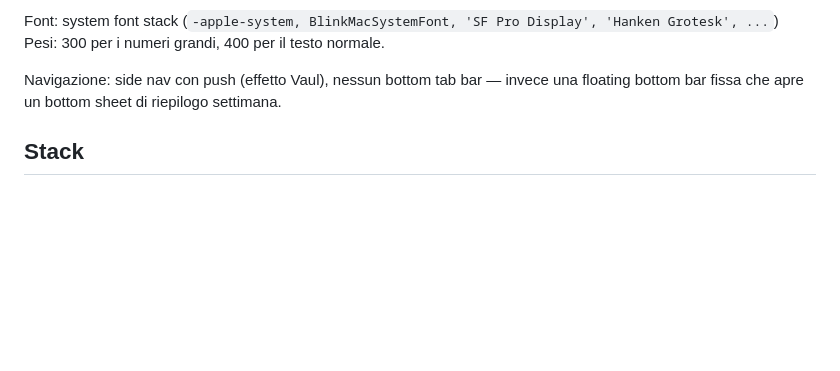
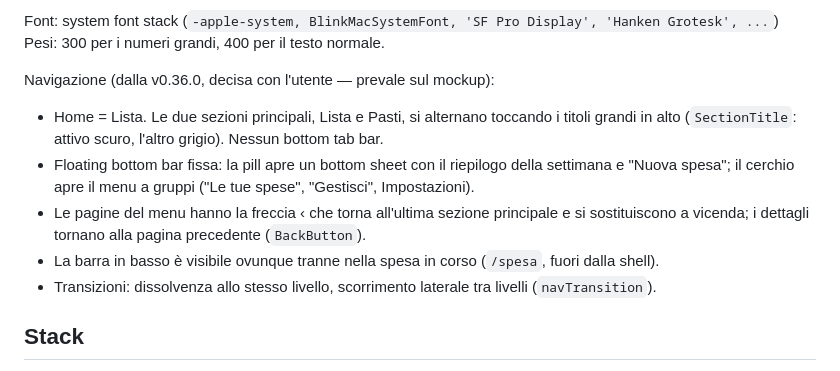
Before and after one commit to Blundert/spesa, a Markdown page: CLAUDE.md, the part around the change. Rendered like a GitHub page; blank space fills up the shorter version.

```diff
--- a/CLAUDE.md
+++ b/CLAUDE.md
@@ -23,8 +23,15 @@ Palette colori dal mockup:
 Font: system font stack (`-apple-system, BlinkMacSystemFont, 'SF Pro Display', 'Hanken Grotesk', ...`)
 Pesi: 300 per i numeri grandi, 400 per il testo normale.
 
-Navigazione: side nav con push (effetto Vaul), nessun bottom tab bar —
-invece una floating bottom bar fissa che apre un bottom sheet di riepilogo settimana.
+Navigazione (dalla v0.36.0, decisa con l'utente — prevale sul mockup):
+- Home = Lista. Le due sezioni principali, Lista e Pasti, si alternano toccando i titoli
+  grandi in alto (`SectionTitle`: attivo scuro, l'altro grigio). Nessun bottom tab bar.
+- Floating bottom bar fissa: la pill apre un bottom sheet con il riepilogo della settimana
+  e "Nuova spesa"; il cerchio apre il menu a gruppi ("Le tue spese", "Gestisci", Impostazioni).
+- Le pagine del menu hanno la freccia ‹ che torna all'ultima sezione principale e si
+  sostituiscono a vicenda; i dettagli tornano alla pagina precedente (`BackButton`).
+- La barra in basso è visibile ovunque tranne nella spesa in corso (`/spesa`, fuori dalla shell).
+- Transizioni: dissolvenza allo stesso livello, scorrimento laterale tra livelli (`navTransition`).
 
 ## Stack
 
```
Also changed, not shown: README.en.md (+4 -4 lines), README.md (+4 -4 lines), docs/screenshots/home.png (deleted), docs/screenshots/lista.png, docs/screenshots/nuova-spesa.png (deleted), docs/screenshots/pasti.png (added), docs/screenshots/riepilogo.png (added), docs/screenshots/statistiche.png.
